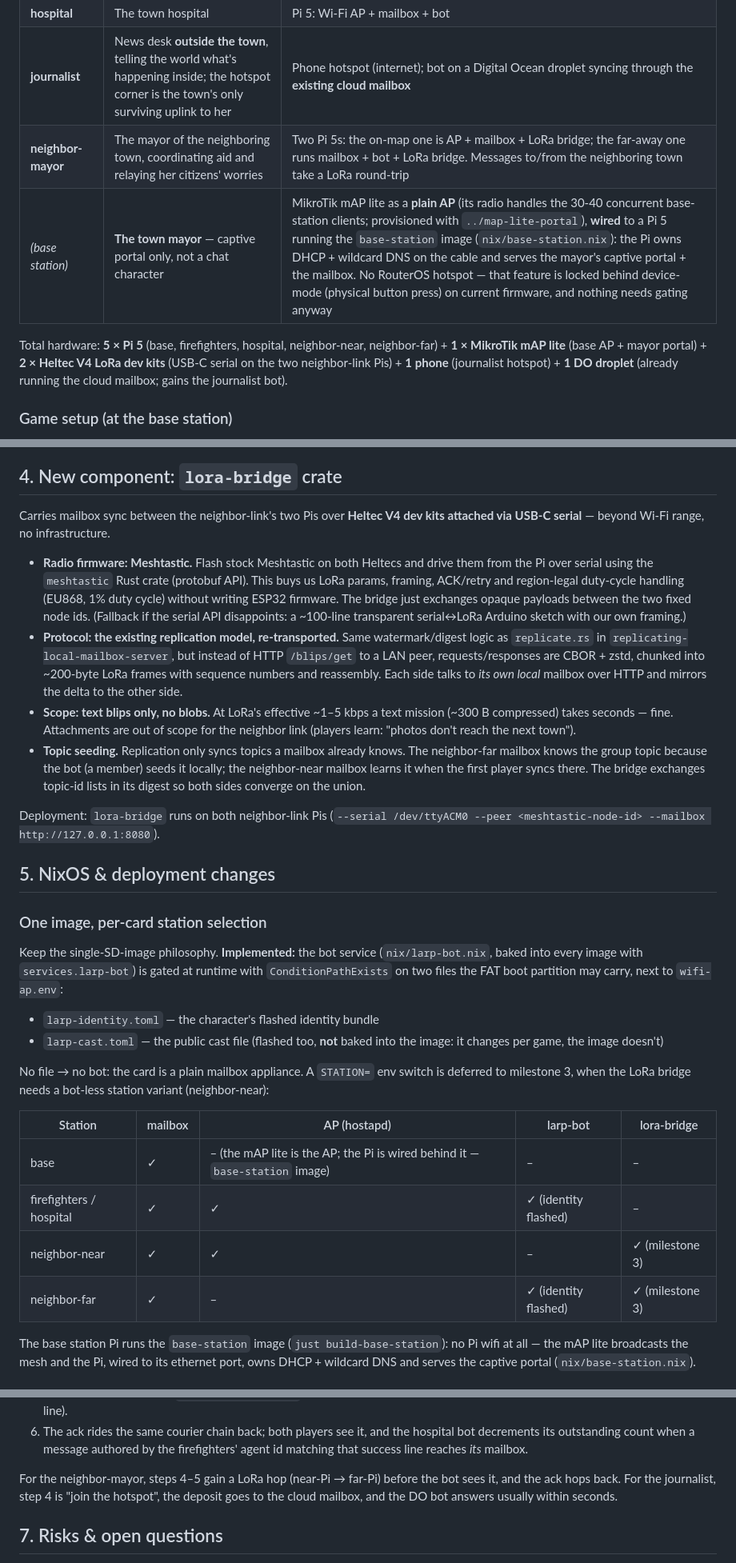
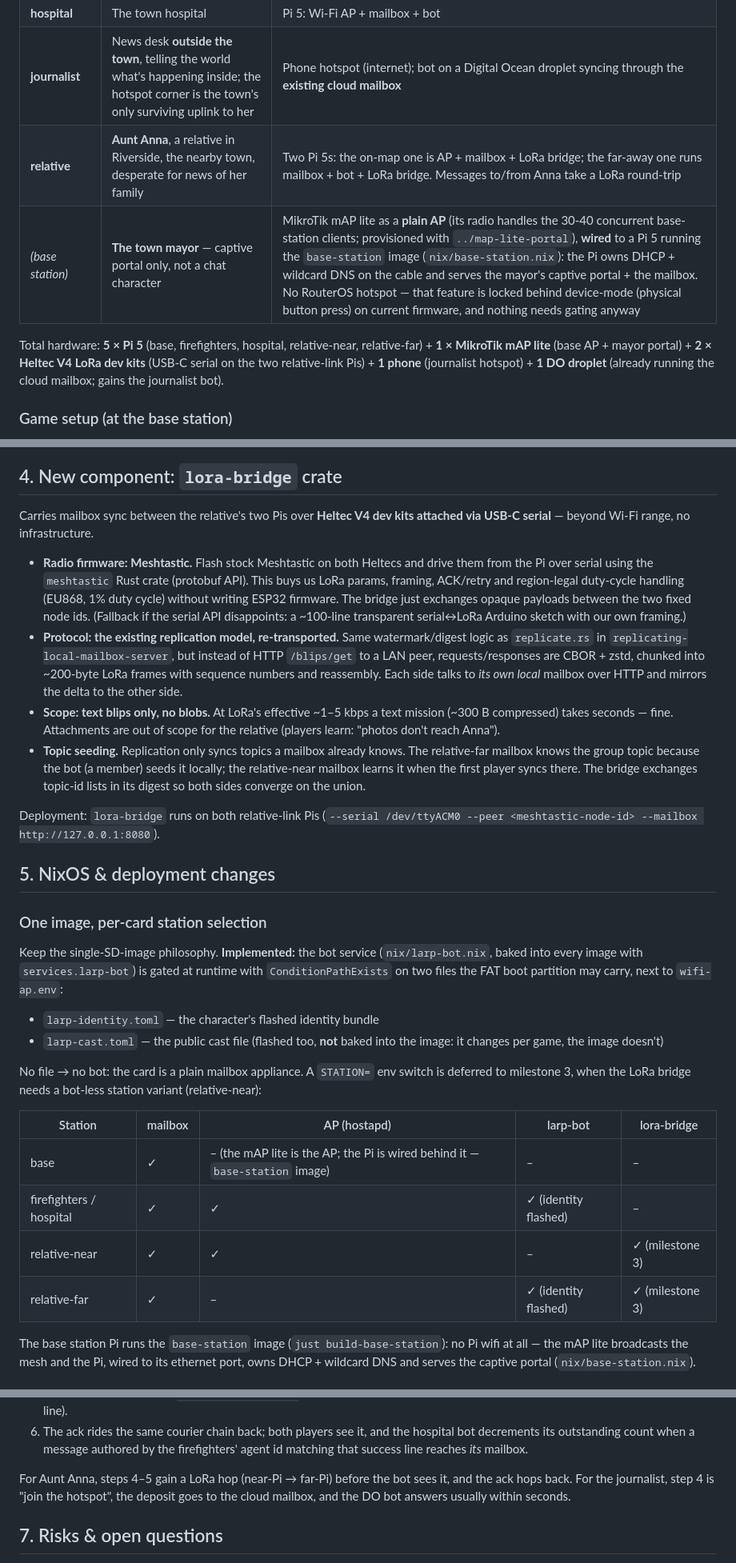
Before and after one commit to dash-chat/internet-shutdown-larp, a Markdown page: docs/design.md, 3 parts joined by grey strips. Shown at 80% size. Drawn GitHub-style.

Commit message:
Relative

```diff
--- a/docs/design.md
+++ b/docs/design.md
@@ -67,12 +67,12 @@ players agree not to cross it.
 | **firefighters** | The fire brigade HQ | Pi 5: Wi-Fi AP + mailbox + bot |
 | **hospital** | The town hospital | Pi 5: Wi-Fi AP + mailbox + bot |
 | **journalist** | News desk **outside the town**, telling the world what's happening inside; the hotspot corner is the town's only surviving uplink to her | Phone hotspot (internet); bot on a Digital Ocean droplet syncing through the **existing cloud mailbox** |
-| **neighbor-mayor** | The mayor of the neighboring town, coordinating aid and relaying her citizens' worries | Two Pi 5s: the on-map one is AP + mailbox + LoRa bridge; the far-away one runs mailbox + bot + LoRa bridge. Messages to/from the neighboring town take a LoRa round-trip |
+| **relative** | **Aunt Anna**, a relative in Riverside, the nearby town, desperate for news of her family | Two Pi 5s: the on-map one is AP + mailbox + LoRa bridge; the far-away one runs mailbox + bot + LoRa bridge. Messages to/from Anna take a LoRa round-trip |
 | *(base station)* | **The town mayor** — captive portal only, not a chat character | MikroTik mAP lite as a **plain AP** (its radio handles the 30-40 concurrent base-station clients; provisioned with `../map-lite-portal`), **wired** to a Pi 5 running the `base-station` image (`nix/base-station.nix`): the Pi owns DHCP + wildcard DNS on the cable and serves the mayor's captive portal + the mailbox. No RouterOS hotspot — that feature is locked behind device-mode (physical button press) on current firmware, and nothing needs gating anyway |
 
-Total hardware: **5 × Pi 5** (base, firefighters, hospital, neighbor-near,
-neighbor-far) + **1 × MikroTik mAP lite** (base AP + mayor portal) + **2 ×
-Heltec V4 LoRa dev kits** (USB-C serial on the two neighbor-link Pis) + **1 phone**
+Total hardware: **5 × Pi 5** (base, firefighters, hospital, relative-near,
+relative-far) + **1 × MikroTik mAP lite** (base AP + mayor portal) + **2 ×
+Heltec V4 LoRa dev kits** (USB-C serial on the two relative-link Pis) + **1 phone**
 (journalist hotspot) + **1 DO droplet** (already running the cloud mailbox;
 gains the journalist bot).
 
@@ -269,7 +269,7 @@ each pack, `to` values valid.
 
 ## 4. New component: `lora-bridge` crate
 
-Carries mailbox sync between the neighbor-link's two Pis over **Heltec V4 dev kits
+Carries mailbox sync between the relative's two Pis over **Heltec V4 dev kits
 attached via USB-C serial** — beyond Wi-Fi range, no infrastructure.
 
 - **Radio firmware: Meshtastic.** Flash stock Meshtastic on both Heltecs and
@@ -287,14 +287,14 @@ attached via USB-C serial** — beyond Wi-Fi range, no infrastructure.
   local* mailbox over HTTP and mirrors the delta to the other side.
 - **Scope: text blips only, no blobs.** At LoRa's effective ~1–5 kbps a text
   mission (~300 B compressed) takes seconds — fine. Attachments are out of
-  scope for the neighbor link (players learn: "photos don't reach the next town").
+  scope for the relative (players learn: "photos don't reach Anna").
 - **Topic seeding.** Replication only syncs topics a mailbox already knows.
-  The neighbor-far mailbox knows the group topic because the bot (a member)
-  seeds it locally; the neighbor-near mailbox learns it when the first player
+  The relative-far mailbox knows the group topic because the bot (a member)
+  seeds it locally; the relative-near mailbox learns it when the first player
   syncs there. The bridge exchanges topic-id lists in its digest so both sides
   converge on the union.
 
-Deployment: `lora-bridge` runs on both neighbor-link Pis (`--serial /dev/ttyACM0
+Deployment: `lora-bridge` runs on both relative-link Pis (`--serial /dev/ttyACM0
 --peer <meshtastic-node-id> --mailbox http://127.0.0.1:8080`).
 
 ## 5. NixOS & deployment changes
@@ -312,14 +312,14 @@ carry, next to `wifi-ap.env`:
 
 No file → no bot: the card is a plain mailbox appliance. A `STATION=` env
 switch is deferred to milestone 3, when the LoRa bridge needs a bot-less
-station variant (neighbor-near):
+station variant (relative-near):
 
 | Station | mailbox | AP (hostapd) | larp-bot | lora-bridge |
 |---|---|---|---|---|
 | base | ✓ | – (the mAP lite is the AP; the Pi is wired behind it — `base-station` image) | – | – |
 | firefighters / hospital | ✓ | ✓ | ✓ (identity flashed) | – |
-| neighbor-near | ✓ | ✓ | – | ✓ (milestone 3) |
-| neighbor-far | ✓ | – | ✓ (identity flashed) | ✓ (milestone 3) |
+| relative-near | ✓ | ✓ | – | ✓ (milestone 3) |
+| relative-far | ✓ | – | ✓ (identity flashed) | ✓ (milestone 3) |
 
 The base station Pi runs the `base-station` image (`just build-base-station`):
 no Pi wifi at all — the mAP lite broadcasts the mesh and the Pi, wired to its
@@ -413,7 +413,7 @@ mailbox — plain prose, no visible metadata.
    the firefighters' agent id matching that success line reaches *its*
    mailbox.
 
-For the neighbor-mayor, steps 4–5 gain a LoRa hop (near-Pi → far-Pi) before the bot
+For Aunt Anna, steps 4–5 gain a LoRa hop (near-Pi → far-Pi) before the bot
 sees it, and the ack hops back. For the journalist, step 4 is "join the
 hotspot", the deposit goes to the cloud mailbox, and the DO bot answers
 usually within seconds.
```
Also changed, not shown: other parts of docs/design.md (+4 -4 lines).
